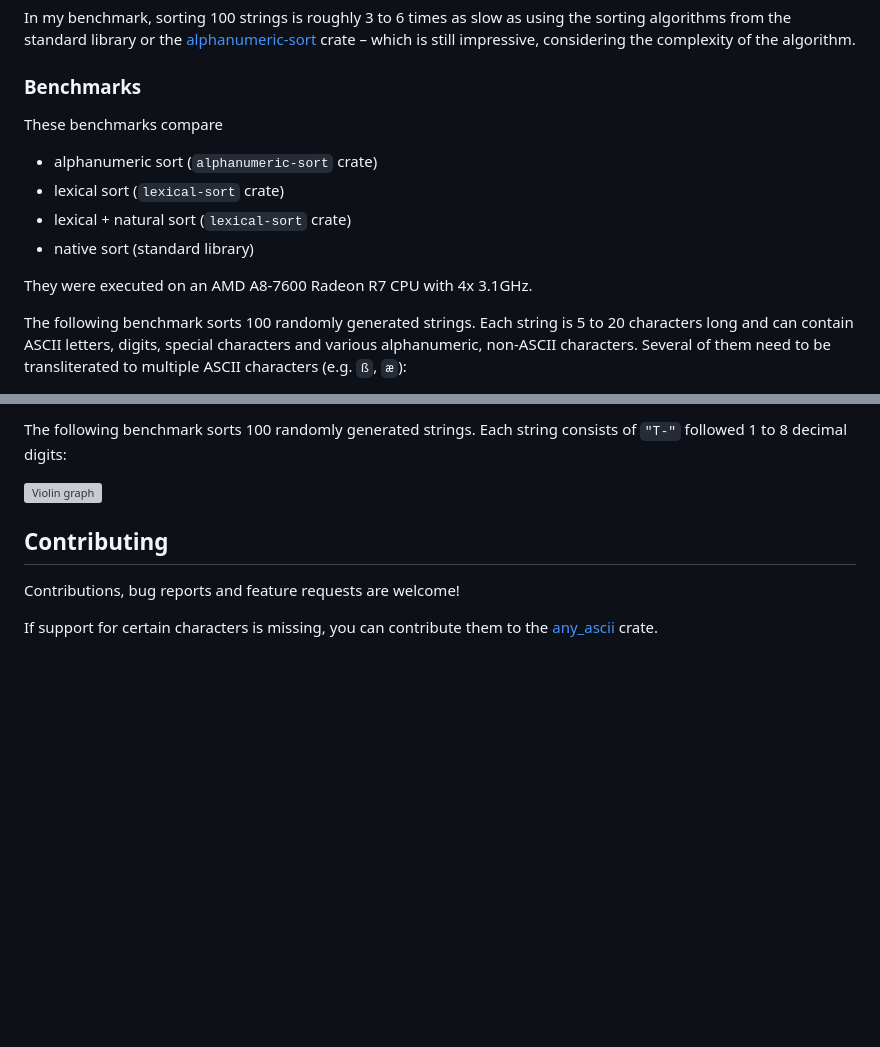
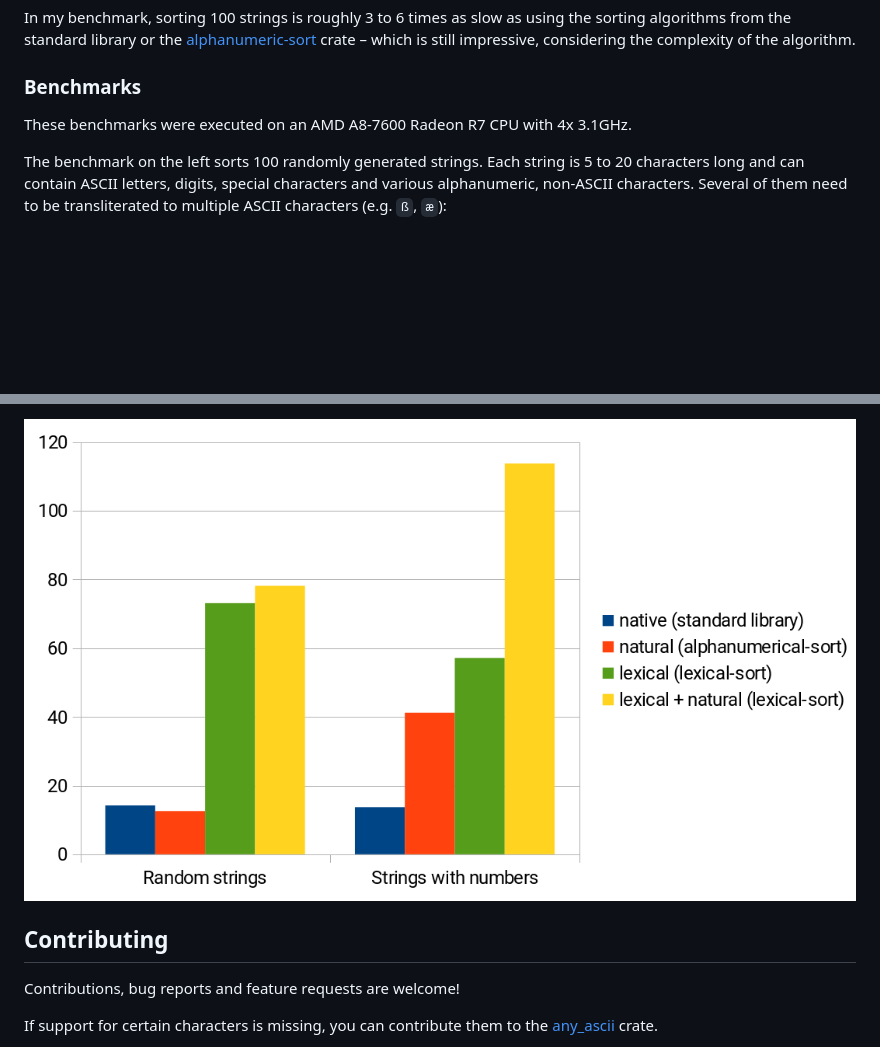
Before and after one commit to Aloso/lexical-sort, a Markdown page: README.md, 2 parts joined by grey strips. Drawn GitHub-style; pictures changed too: docs/Diagrams.png (added); blank space fills up the shorter version; grey boxes are pictures that could not be loaded.

Commit message:
Add better diagram

```diff
--- a/README.md
+++ b/README.md
@@ -45,16 +45,9 @@ crate – which is still impressive, considering the complexity of the algorithm
 
 ### Benchmarks
 
-These benchmarks compare
+These benchmarks were executed on an AMD A8-7600 Radeon R7 CPU with 4x 3.1GHz.
 
- - alphanumeric sort (`alphanumeric-sort` crate)
- - lexical sort (`lexical-sort` crate)
- - lexical + natural sort (`lexical-sort` crate)
- - native sort (standard library)
-
-They were executed on an AMD A8-7600 Radeon R7 CPU with 4x 3.1GHz.
-
-The following benchmark sorts 100 randomly generated strings. Each string is 5 to 20 characters long
-and can contain ASCII letters, digits, special characters and various alphanumeric, non-ASCII
+The benchmark on the left sorts 100 randomly generated strings. Each string is 5 to 20 characters
+long and can contain ASCII letters, digits, special characters and various alphanumeric, non-ASCII
 characters. Several of them need to be transliterated to multiple ASCII characters (e.g. `ß`, `æ`):
 
@@ -62,8 +56,5 @@ characters. Several of them need to be transliterated to multiple ASCII characte
 
-The following benchmark sorts 100 randomly generated strings. Each string consists of `"T-"`
-followed 1 to 8 decimal digits:
-
-![Violin graph](./docs/Numeric_strings.svg)
+![Diagrams](./docs/Diagrams.png)
 
 ## Contributing
 
```
Also changed, not shown: other parts of README.md (+2 -1 lines).
